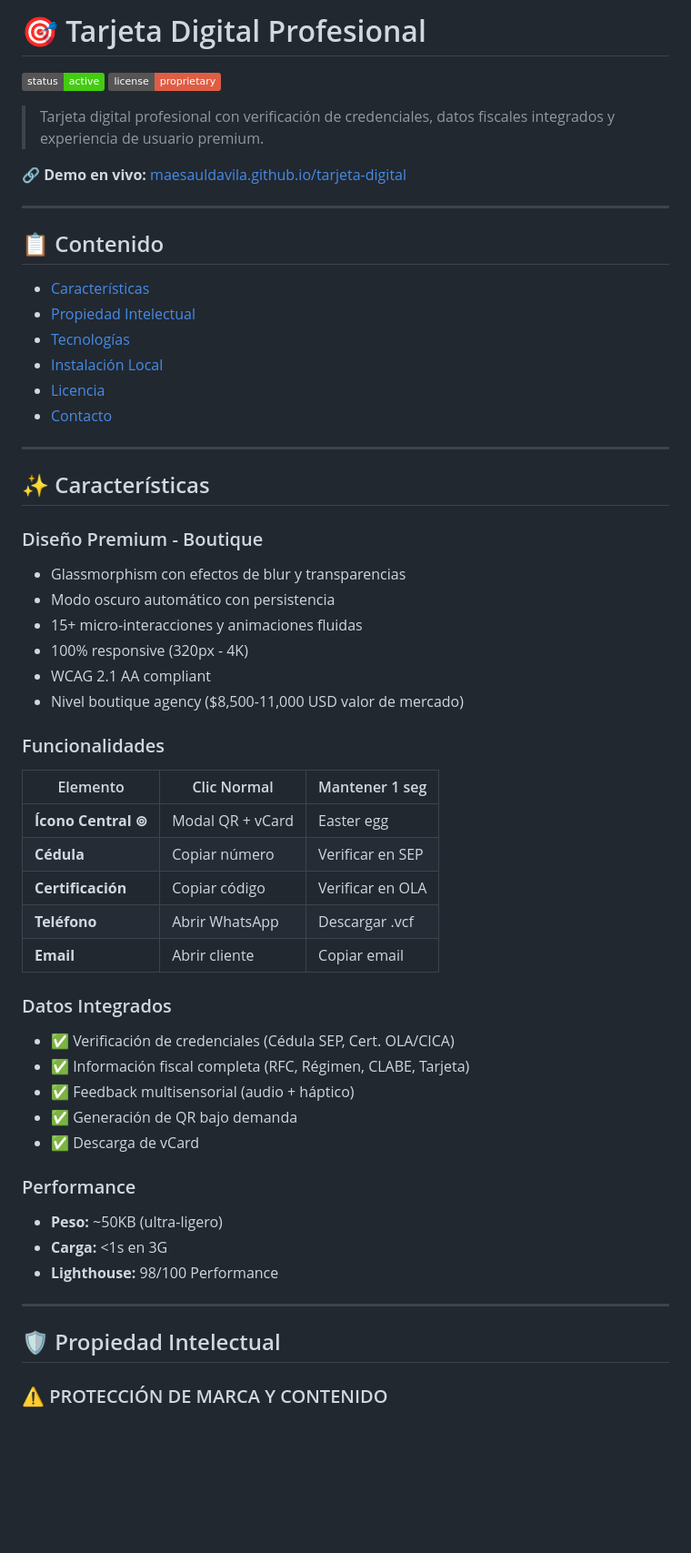
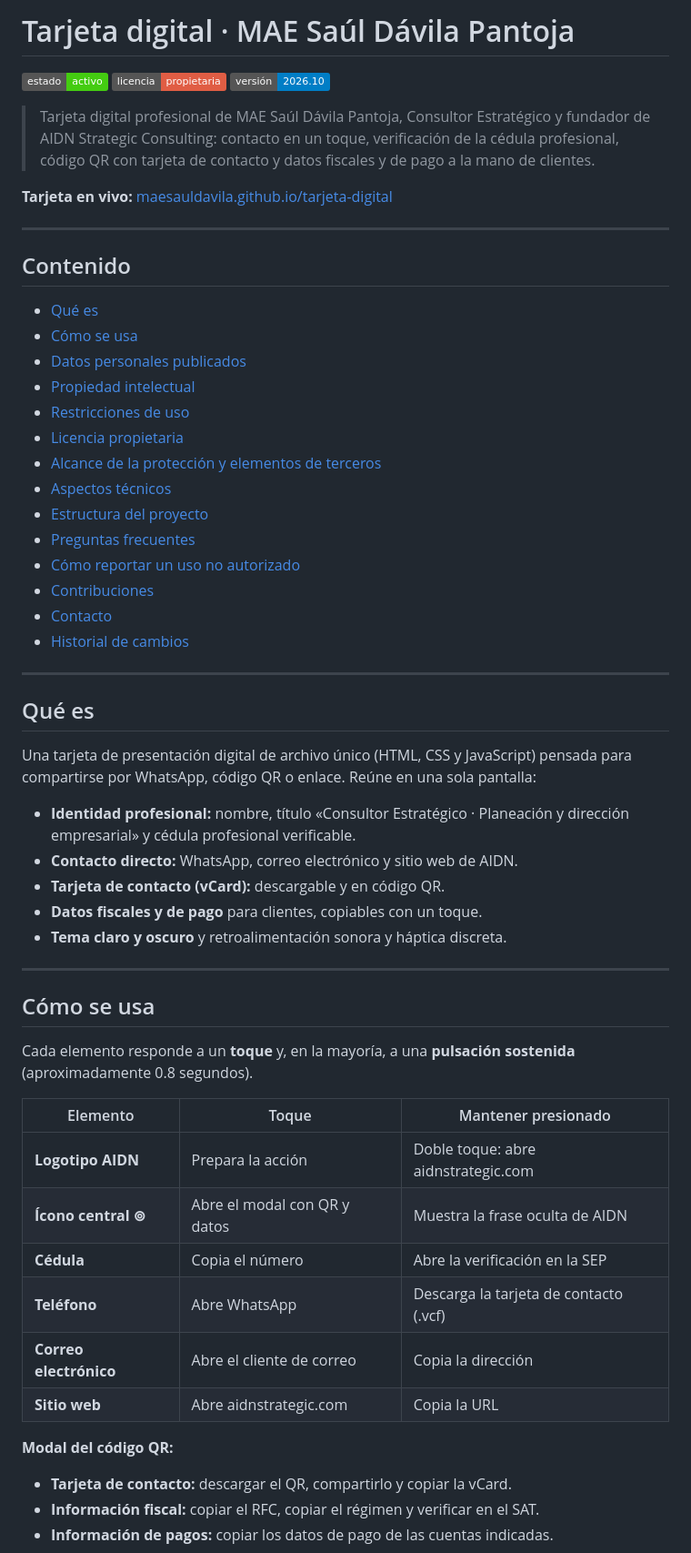
Before and after one commit to maesauldavila/tarjeta-digital, a Markdown page: README.md, the part around one of its changes. Shown at 91% size. Rendered like a GitHub page; badges without logos; blank space fills up the shorter version.

Commit message:
Update README Final.md

```diff
--- a/README.md
+++ b/README.md
@@ -1,59 +1,62 @@
-# 🎯 Tarjeta Digital Profesional
+# Tarjeta digital · MAE Saúl Dávila Pantoja
 
-[![Status](https://img.shields.io/badge/status-active-success.svg)]()
-[![License](https://img.shields.io/badge/license-proprietary-red.svg)]()
+[![Estado](https://img.shields.io/badge/estado-activo-success.svg)]()
+[![Licencia](https://img.shields.io/badge/licencia-propietaria-red.svg)]()
+[![Versión](https://img.shields.io/badge/versión-2026.10-blue.svg)]()
 
-> Tarjeta digital profesional con verificación de credenciales, datos fiscales integrados y experiencia de usuario premium.
+> Tarjeta digital profesional de MAE Saúl Dávila Pantoja, Consultor Estratégico y fundador de AIDN Strategic Consulting: contacto en un toque, verificación de la cédula profesional, código QR con tarjeta de contacto y datos fiscales y de pago a la mano de clientes.
 
-🔗 **Demo en vivo:** [maesauldavila.github.io/tarjeta-digital](https://maesauldavila.github.io/tarjeta-digital/)
+**Tarjeta en vivo:** [maesauldavila.github.io/tarjeta-digital](https://maesauldavila.github.io/tarjeta-digital/)
 
 ---
 
-## 📋 Contenido
+## Contenido
 
-- [Características](#-características)
-- [Propiedad Intelectual](#️-propiedad-intelectual)
-- [Tecnologías](#️-tecnologías)
-- [Instalación Local](#-instalación-local)
-- [Licencia](#-licencia)
-- [Contacto](#-contacto)
+- [Qué es](#qué-es)
+- [Cómo se usa](#cómo-se-usa)
+- [Datos personales publicados](#datos-personales-publicados)
+- [Propiedad intelectual](#propiedad-intelectual)
+- [Restricciones de uso](#restricciones-de-uso)
+- [Licencia propietaria](#licencia-propietaria)
+- [Alcance de la protección y elementos de terceros](#alcance-de-la-protección-y-elementos-de-terceros)
+- [Aspectos técnicos](#aspectos-técnicos)
+- [Estructura del proyecto](#estructura-del-proyecto)
+- [Preguntas frecuentes](#preguntas-frecuentes)
+- [Cómo reportar un uso no autorizado](#cómo-reportar-un-uso-no-autorizado)
+- [Contribuciones](#contribuciones)
+- [Contacto](#contacto)
+- [Historial de cambios](#historial-de-cambios)
 
 ---
 
-## ✨ Características
+## Qué es
 
-### Diseño Premium - Boutique
-- Glassmorphism con efectos de blur y transparencias
-- Modo oscuro automático con persistencia
-- 15+ micro-interacciones y animaciones fluidas
-- 100% responsive (320px - 4K)
-- WCAG 2.1 AA compliant
-- Nivel boutique agency ($8,500-11,000 USD valor de mercado)
+Una tarjeta de presentación digital de archivo único (HTML, CSS y JavaScript) pensada para compartirse por WhatsApp, código QR o enlace. Reúne en una sola pantalla:
 
-### Funcionalidades
-
-| Elemento | Clic Normal | Mantener 1 seg |
-|----------|-------------|----------------|
-| **Ícono Central ⊚** | Modal QR + vCard | Easter egg |
-| **Cédula** | Copiar número | Verificar en SEP |
-| **Certificación** | Copiar código | Verificar en OLA |
-| **Teléfono** | Abrir WhatsApp | Descargar .vcf |
-| **Email** | Abrir cliente | Copiar email |
-
-### Datos Integrados
-- ✅ Verificación de credenciales (Cédula SEP, Cert. OLA/CICA)
-- ✅ Información fiscal completa (RFC, Régimen, CLABE, Tarjeta)
-- ✅ Feedback multisensorial (audio + háptico)
-- ✅ Generación de QR bajo demanda
-- ✅ Descarga de vCard
-
-### Performance
-- **Peso:** ~50KB (ultra-ligero)
-- **Carga:** <1s en 3G
-- **Lighthouse:** 98/100 Performance
+- **Identidad profesional:** nombre, título «Consultor Estratégico · Planeación y dirección empresarial» y cédula profesional verificable.
+- **Contacto directo:** WhatsApp, correo electrónico y sitio web de AIDN.
+- **Tarjeta de contacto (vCard):** descargable y en código QR.
+- **Datos fiscales y de pago** para clientes, copiables con un toque.
+- **Tema claro y oscuro** y retroalimentación sonora y háptica discreta.
 
 ---
 
-## 🛡️ Propiedad Intelectual
+## Cómo se usa
 
-### ⚠️ PROTECCIÓN DE MARCA Y CONTENIDO
+Cada elemento responde a un **toque** y, en la mayoría, a una **pulsación sostenida** (aproximadamente 0.8 segundos).
+
+| Elemento | Toque | Mantener presionado |
+|----------|-------|---------------------|
+| **Logotipo AIDN** | Prepara la acción | Doble toque: abre aidnstrategic.com |
+| **Ícono central ⊚** | Abre el modal con QR y datos | Muestra la frase oculta de AIDN |
+| **Cédula** | Copia el número | Abre la verificación en la SEP |
+| **Teléfono** | Abre WhatsApp | Descarga la tarjeta de contacto (.vcf) |
+| **Correo electrónico** | Abre el cliente de correo | Copia la dirección |
+| **Sitio web** | Abre aidnstrategic.com | Copia la URL |
+
+**Modal del código QR:**
+
+- **Tarjeta de contacto:** descargar el QR, compartirlo y copiar la vCard.
+- **Información fiscal:** copiar el RFC, copiar el régimen y verificar en el SAT.
+- **Información de pagos:** copiar los datos de pago de las cuentas indicadas.
+
```
Also changed, not shown: other parts of README.md (+149 -301 lines).
